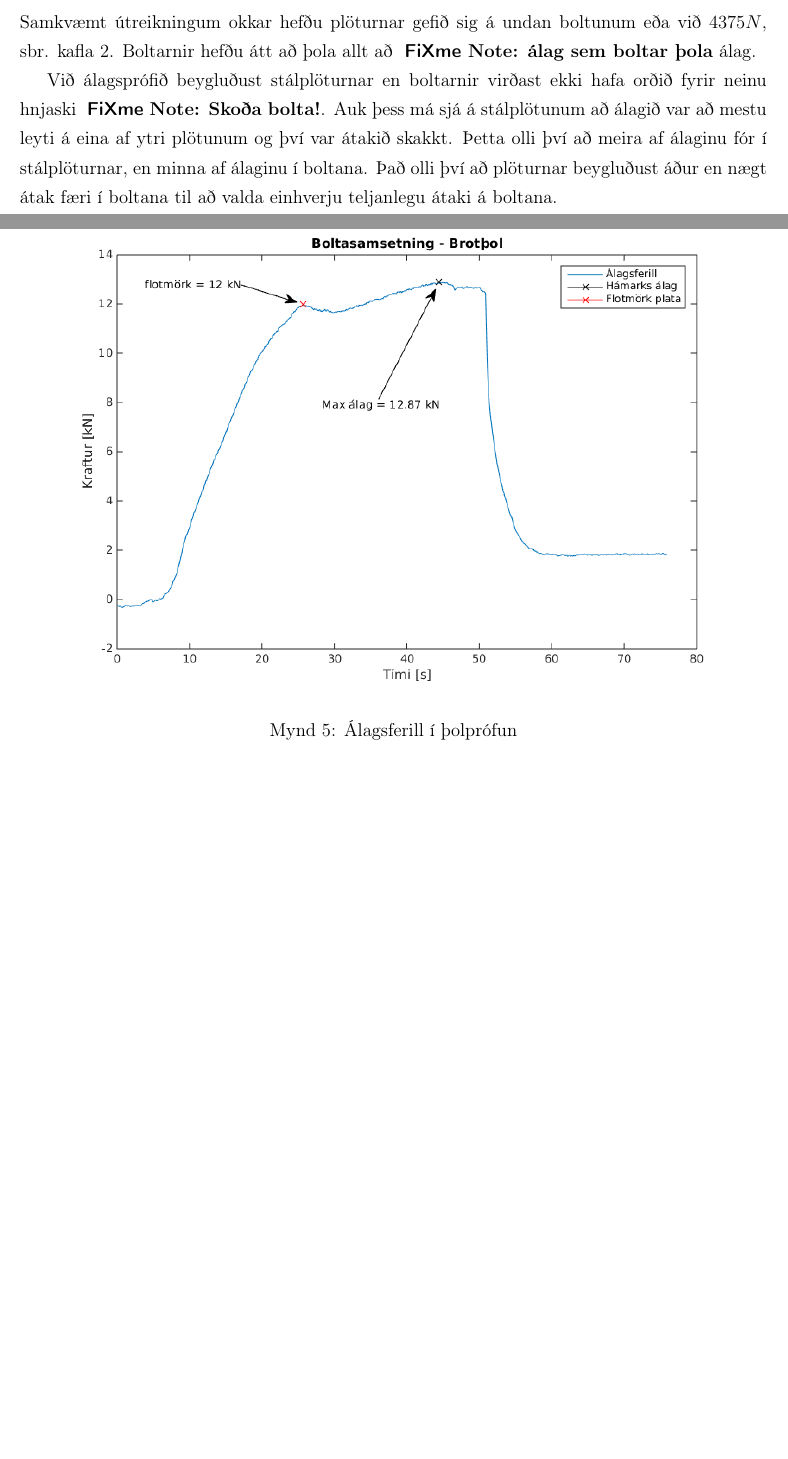
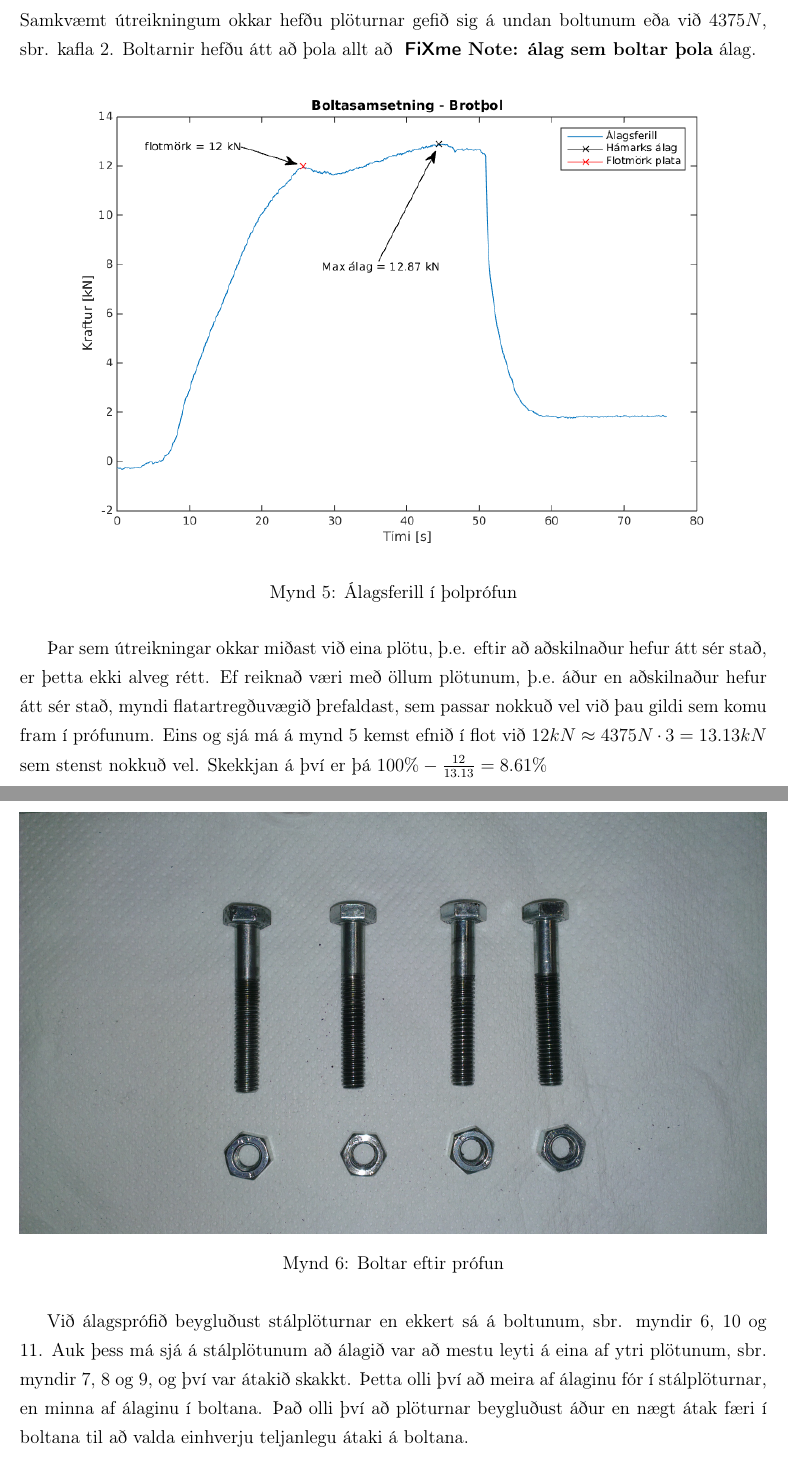
Before and after one commit to reykjalin/velhl_skyrsla, a LaTeX document (report.tex, which reads custom.tex, nidurstodur.tex): two parts of pages 8 and 9 of 10 before the commit and two parts of pages 8 and 9 of 13 after it, joined at a grey line, cut so that both start at the same text, the shorter picture padded with empty space. Compiled offline with pdfLaTeX.

Commit message:
graphics, shortcuts for þ.e. and sbr., and added to nidurstodur chapter

```diff
--- a/custom.tex
+++ b/custom.tex
@@ -29,3 +29,6 @@
 %% Change text by figures from "Figure" to "Mynd"
 %\usepackage{caption}
 %\captionsetup[figure]{name = Mynd}
+
+\newcommand{\sbr}{sbr.\xspace}
+\newcommand{\te}{þ.e.\xspace}
--- a/nidurstodur.tex
+++ b/nidurstodur.tex
@@ -2,19 +2,24 @@
 \section{Niðurstöður}
 \label{sec:nidurstodur}
 
-Samkvæmt útreikningum okkar hefðu plöturnar gefið sig á undan boltunum eða við $4375 N$, sbr. kafla \ref{ch::reikningar}.
+Samkvæmt útreikningum okkar hefðu plöturnar gefið sig á undan boltunum eða við $4375 N$, \sbr kafla \ref{ch::reikningar}.
 Boltarnir hefðu átt að þola allt að \fxnote{álag sem boltar þola} álag.
 
-
-Við álagsprófið beygluðust stálplöturnar en boltarnir virðast ekki hafa orðið fyrir neinu hnjaski \fxnote{Skoða bolta!}.
-Auk þess má sjá á stálplötunum að álagið var að mestu leyti á eina af ytri plötunum og því var átakið skakkt. Þetta olli því að meira af álaginu fór í stálplöturnar, en minna af álaginu í boltana.
-Það olli því að plöturnar beygluðust áður en nægt átak færi í boltana til að valda einhverju teljanlegu átaki á boltana.
-
-Því má í rauninni segja að prófið hafi verið gallað þar sem tækin voru ekki nógu nákvæm til að setja álagið beint í boltana. Það olli því að plöturnar gáfu eftir mun fyrr en þær hefðu annars gert.
-
-\begin{figure}[b]
+\begin{figure}[h]
   \centering
   \includegraphics[width=\linewidth]{alag}
   \caption{Álagsferill í þolprófun}
   \label{fig:alag}
 \end{figure}
+
+Þar sem útreikningar okkar miðast við eina plötu, \te eftir að aðskilnaður hefur átt sér stað, er þetta ekki alveg rétt.
+Ef reiknað væri með öllum plötunum, þ.e.~áður en aðskilnaður hefur átt sér stað, myndi flatartregðuvægið þrefaldast, sem passar nokkuð vel við þau gildi sem komu fram í prófunum.
+Eins og sjá má á mynd \ref{fig:alag} kemst efnið í flot við \(12 kN \approx 4375 N \cdot 3 = 13.13 kN\) sem stenst nokkuð vel.
+Skekkjan á því er þá \(100\% - {12 \over 13.13} = 8.61\% \)
+
+\clearpage
+
+\begin{figure}
+  \centering
+  \includegraphics[width=\linewidth]{boltar}
+  \caption{Boltar eftir prófun}
@@ -20,0 +48,10 @@ Auk þess má sjá á stálplötunum að álagið var að mestu leyti á eina af
+  \label{fig:hak4}
+\end{figure}
+
+
+
+Við álagsprófið beygluðust stálplöturnar en ekkert sá á boltunum, sbr. myndir \ref{fig:boltar}, \ref{fig:pano} og \ref{fig:exploded}.
+Auk þess má sjá á stálplötunum að álagið var að mestu leyti á eina af ytri plötunum, sbr. myndir \ref{fig:hak}, \ref{fig:hak2} og \ref{fig:hak4}, og því var átakið skakkt. Þetta olli því að meira af álaginu fór í stálplöturnar, en minna af álaginu í boltana.
+Það olli því að plöturnar beygluðust áður en nægt átak færi í boltana til að valda einhverju teljanlegu átaki á boltana.
+
+\clearpage
```
Also changed, not shown: graphics/hak4.jpg (added), nidurstodur.tex (39 more changed lines).
